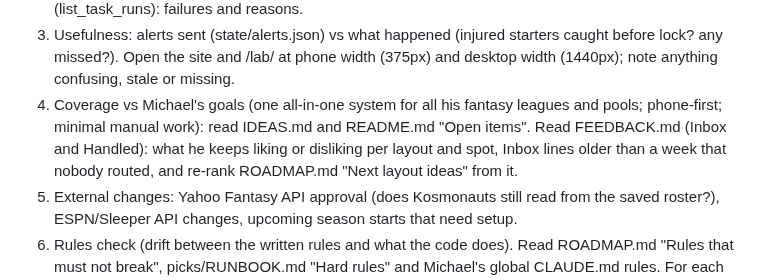
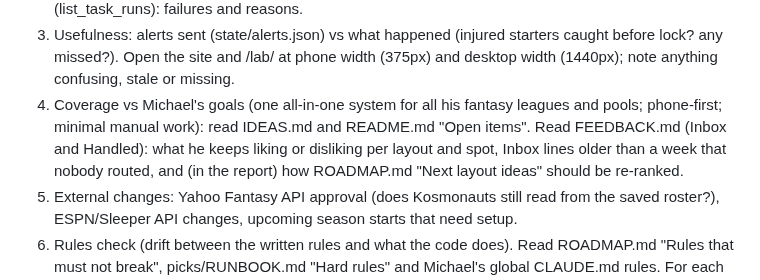
Before and after one commit to mbryan20/sports-hq, a Markdown page: ops/tasks/monthly-review.md, the part around the change. Rendered like a GitHub page.

Commit message:
Monthly review reports how to re-rank layout ideas (stays report-only)
Co-Authored-By: Claude Opus 5.5 <noreply@anthropic.com>

```diff
--- a/ops/tasks/monthly-review.md
+++ b/ops/tasks/monthly-review.md
@@ -13,7 +13,7 @@ Check, with evidence:
 1. Reliability: `gh run list -L 200 --json workflowName,conclusion,createdAt` — failure/cancel rate per workflow over the last 30 days, and the longest gap between successful "Sports HQ run" runs on game days. Do the tests pass (`py -m unittest discover -s tests`)?
 2. Freshness: docs/data/status.json "jobs" (laptop jobs' last delivery), "notes" and "errors"; state/alerts.json for stale-sync alerts this month; each Sports HQ laptop task's recent runs (list_task_runs): failures and reasons.
 3. Usefulness: alerts sent (state/alerts.json) vs what happened (injured starters caught before lock? any missed?). Open the site and /lab/ at phone width (375px) and desktop width (1440px); note anything confusing, stale or missing.
-4. Coverage vs Michael's goals (one all-in-one system for all his fantasy leagues and pools; phone-first; minimal manual work): read IDEAS.md and README.md "Open items". Read FEEDBACK.md (Inbox and Handled): what he keeps liking or disliking per layout and spot, Inbox lines older than a week that nobody routed, and re-rank ROADMAP.md "Next layout ideas" from it.
+4. Coverage vs Michael's goals (one all-in-one system for all his fantasy leagues and pools; phone-first; minimal manual work): read IDEAS.md and README.md "Open items". Read FEEDBACK.md (Inbox and Handled): what he keeps liking or disliking per layout and spot, Inbox lines older than a week that nobody routed, and (in the report) how ROADMAP.md "Next layout ideas" should be re-ranked.
 5. External changes: Yahoo Fantasy API approval (does Kosmonauts still read from the saved roster?), ESPN/Sleeper API changes, upcoming season starts that need setup.
 6. Rules check (drift between the written rules and what the code does). Read ROADMAP.md "Rules that must not break", picks/RUNBOOK.md "Hard rules" and Michael's global CLAUDE.md rules. For each rule, check that the code, .github/ workflows and scripts, ops/tasks/ and the Sports HQ scheduled-task prompts actually follow it, and cite file:line for every break. At minimum:
    - Secrets: `git grep -c -F -f picks/.ntfy_topic` must find nothing (print counts only, never the topic); no CFBD key, Yahoo token, cookie or password in tracked files; .gitignore still covers picks/.env, picks/.ntfy_topic and state/dynasty_sheet.json.
```
Also changed, not shown: ROADMAP.md (+1 -1 lines).
